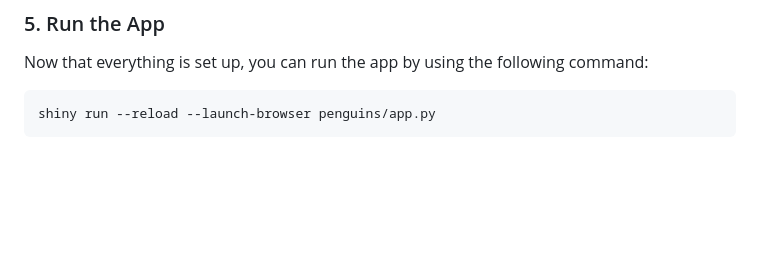
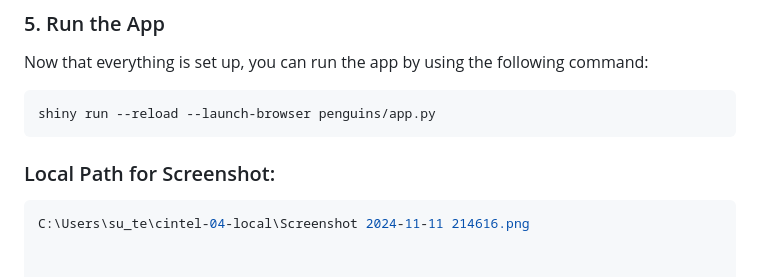
Before and after one commit to Elen-tesfai/cintel-04-local, a Markdown page: README.md, the part around the change. Rendered like a GitHub page; blank space fills up the shorter version.

Commit message:
Updated README.md with image path and added screenshot

````diff
--- a/README.md
+++ b/README.md
@@ -49,3 +49,6 @@ pip install -r requirements.txt
  ```bash
 shiny run --reload --launch-browser penguins/app.py
 ```
+### Local Path for Screenshot:
+```bash
+C:\Users\su_te\cintel-04-local\Screenshot 2024-11-11 214616.png
````
Also changed, not shown: Screenshot 2024-11-11 214616.png (added).
